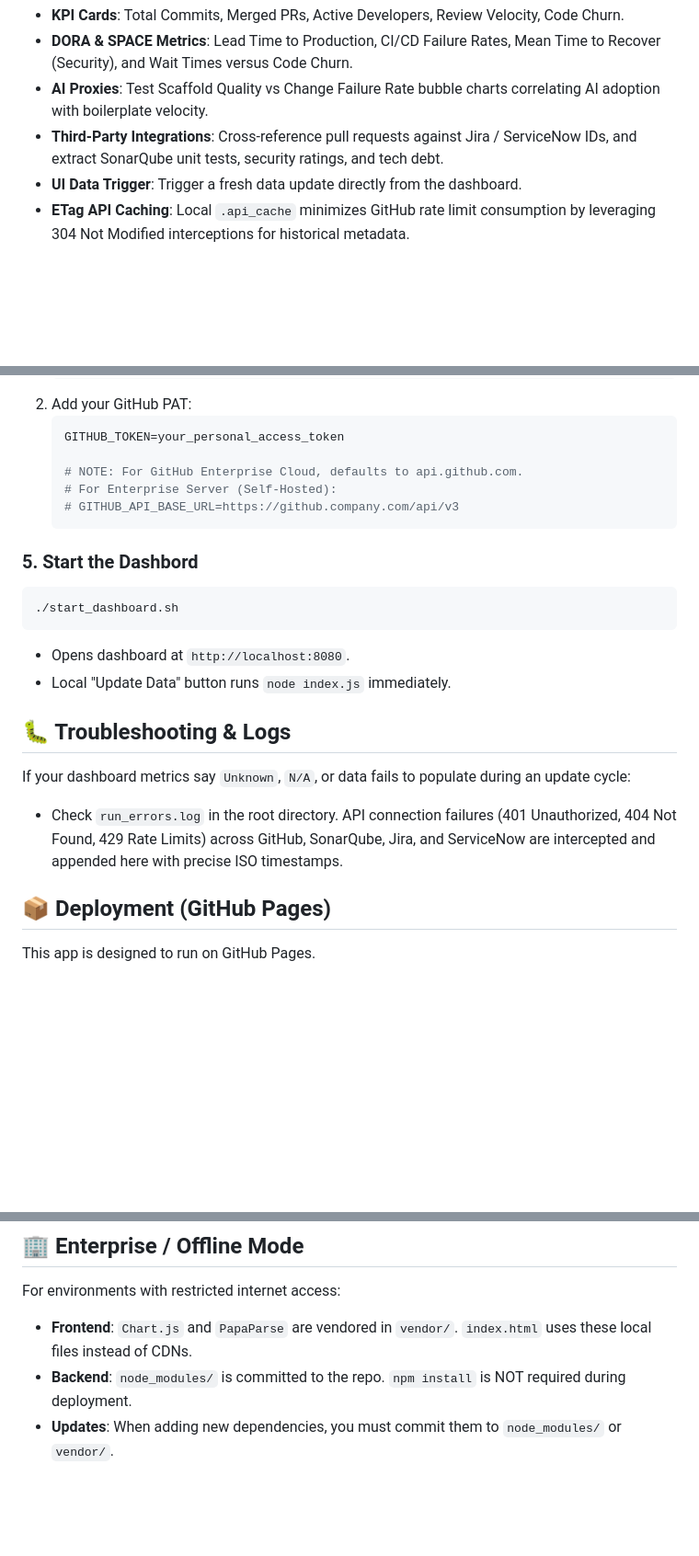
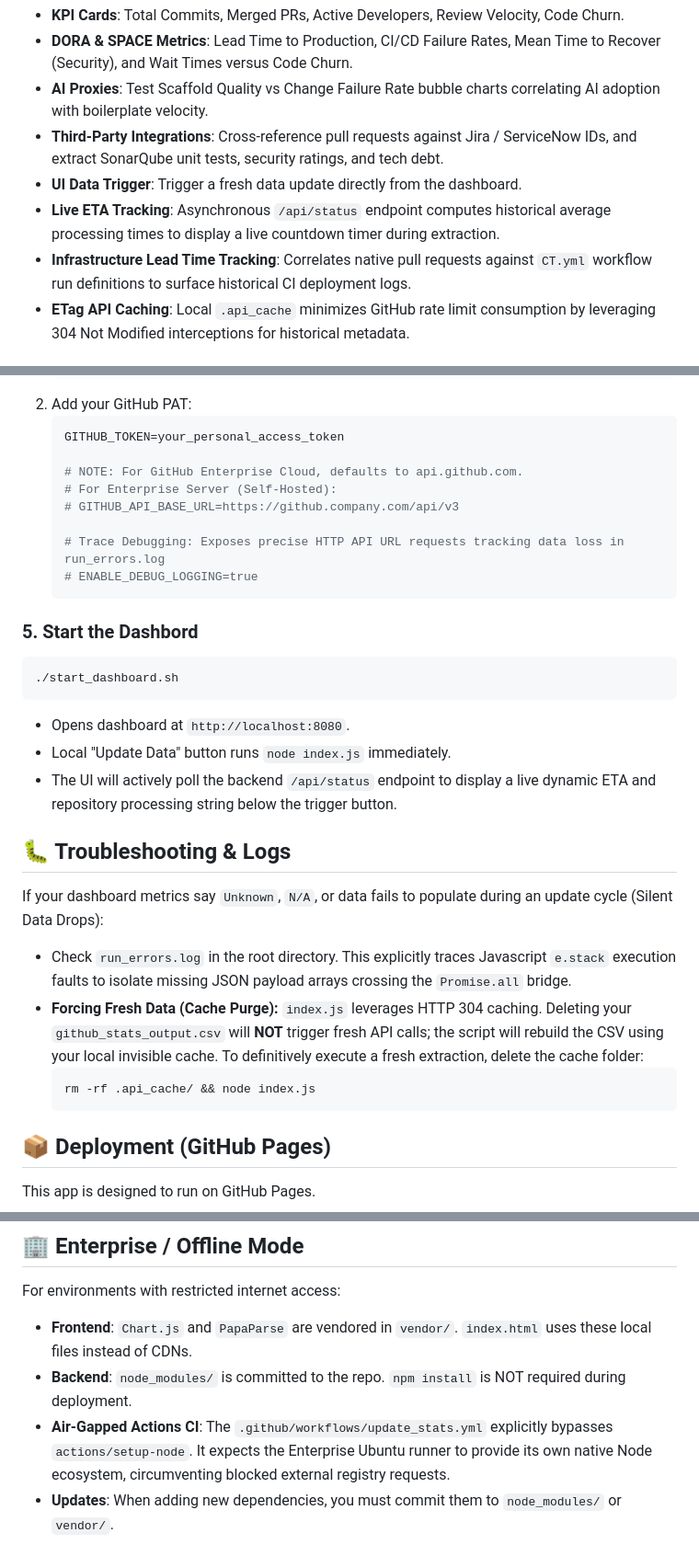
Before and after one commit to bdchang403/GithubStats, a Markdown page: README.md, 3 parts joined by grey strips. Shown at 92% size. Rendered like a GitHub page; blank space fills up the shorter version.

Commit message:
Doc: Update README with airgapped Node runner documentation and ETag cache purging instructions

````diff
--- a/README.md
+++ b/README.md
@@ -22,6 +22,8 @@ Unlike traditional apps requiring a backend server, this project uses a **Self-U
 *   **AI Proxies**: Test Scaffold Quality vs Change Failure Rate bubble charts correlating AI adoption with boilerplate velocity.
 *   **Third-Party Integrations**: Cross-reference pull requests against Jira / ServiceNow IDs, and extract SonarQube unit tests, security ratings, and tech debt.
 *   **UI Data Trigger**: Trigger a fresh data update directly from the dashboard.
+*   **Live ETA Tracking**: Asynchronous `/api/status` endpoint computes historical average processing times to display a live countdown timer during extraction.
+*   **Infrastructure Lead Time Tracking**: Correlates native pull requests against `CT.yml` workflow run definitions to surface historical CI deployment logs.
 *   **ETag API Caching**: Local `.api_cache` minimizes GitHub rate limit consumption by leveraging 304 Not Modified interceptions for historical metadata.
 
 ## 🚀 Installation & Setup
@@ -66,6 +68,9 @@ For security, repository tracking databases and API configurations have been mov
    # NOTE: For GitHub Enterprise Cloud, defaults to api.github.com.
    # For Enterprise Server (Self-Hosted):
    # GITHUB_API_BASE_URL=https://github.company.com/api/v3
+
+   # Trace Debugging: Exposes precise HTTP API URL requests tracking data loss in run_errors.log
+   # ENABLE_DEBUG_LOGGING=true
    ```
 
 ### 5. Start the Dashbord
@@ -74,10 +79,14 @@ For security, repository tracking databases and API configurations have been mov
 ```
 - Opens dashboard at `http://localhost:8080`.
 - Local "Update Data" button runs `node index.js` immediately.
-
+- The UI will actively poll the backend `/api/status` endpoint to display a live dynamic ETA and repository processing string below the trigger button.
 ## 🐛 Troubleshooting & Logs
-If your dashboard metrics say `Unknown`, `N/A`, or data fails to populate during an update cycle:
-- Check `run_errors.log` in the root directory. API connection failures (401 Unauthorized, 404 Not Found, 429 Rate Limits) across GitHub, SonarQube, Jira, and ServiceNow are intercepted and appended here with precise ISO timestamps.
+If your dashboard metrics say `Unknown`, `N/A`, or data fails to populate during an update cycle (Silent Data Drops):
+- Check `run_errors.log` in the root directory. This explicitly traces Javascript `e.stack` execution faults to isolate missing JSON payload arrays crossing the `Promise.all` bridge.
+- **Forcing Fresh Data (Cache Purge):** `index.js` leverages HTTP 304 caching. Deleting your `github_stats_output.csv` will **NOT** trigger fresh API calls; the script will rebuild the CSV using your local invisible cache. To definitively execute a fresh extraction, delete the cache folder:
+   ```bash
+   rm -rf .api_cache/ && node index.js
+   ```
 
 ## 📦 Deployment (GitHub Pages)
 
@@ -99,6 +108,7 @@ This app is designed to run on GitHub Pages.
 For environments with restricted internet access:
 *   **Frontend**: `Chart.js` and `PapaParse` are vendored in `vendor/`. `index.html` uses these local files instead of CDNs.
 *   **Backend**: `node_modules/` is committed to the repo. `npm install` is NOT required during deployment.
+*   **Air-Gapped Actions CI**: The `.github/workflows/update_stats.yml` explicitly bypasses `actions/setup-node`. It expects the Enterprise Ubuntu runner to provide its own native Node ecosystem, circumventing blocked external registry requests.
 *   **Updates**: When adding new dependencies, you must commit them to `node_modules/` or `vendor/`.
 
 ## 📂 Project Structure
````
